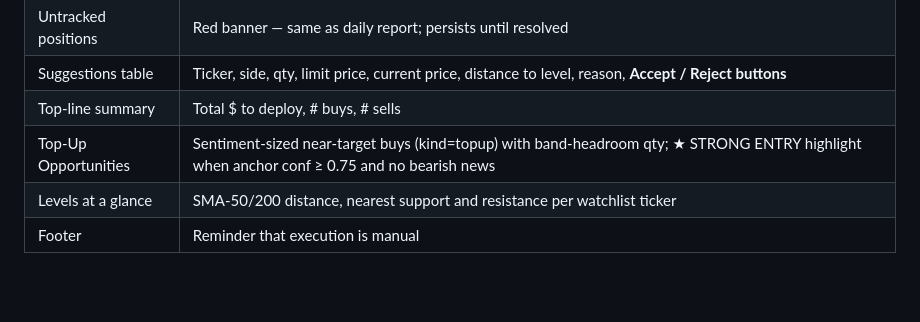
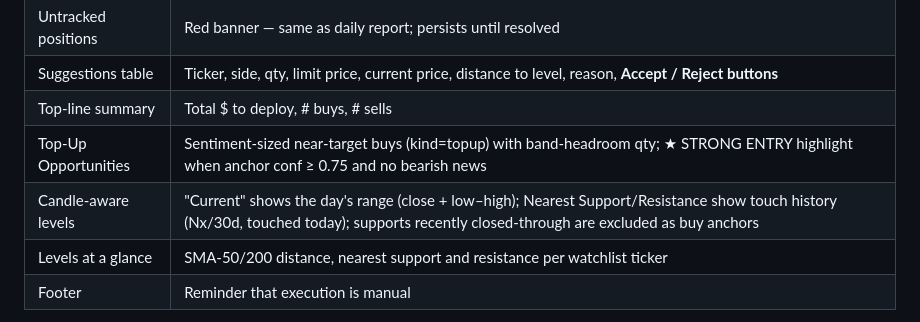
Before and after one commit to sunjiajing0815/me_invest_paper, a Markdown page: README.md, the part around the change. GitHub-like rendering; blank space fills up the shorter version.

Commit message:
docs: post-4.9a §18 + README — OHLCV-aware decision logic
Co-Authored-By: Claude Fable 5 <noreply@anthropic.com>

```diff
--- a/README.md
+++ b/README.md
@@ -397,6 +397,7 @@ Fires Sunday at 18:00 America/New_York. Contains:
 | Suggestions table | Ticker, side, qty, limit price, current price, distance to level, reason, **Accept / Reject buttons** |
 | Top-line summary | Total $ to deploy, # buys, # sells |
 | Top-Up Opportunities | Sentiment-sized near-target buys (kind=topup) with band-headroom qty; ★ STRONG ENTRY highlight when anchor conf ≥ 0.75 and no bearish news |
+| Candle-aware levels | "Current" shows the day's range (close + low–high); Nearest Support/Resistance show touch history (Nx/30d, touched today); supports recently closed-through are excluded as buy anchors |
 | Levels at a glance | SMA-50/200 distance, nearest support and resistance per watchlist ticker |
 | Footer | Reminder that execution is manual |
 
```
Also changed, not shown: plans/post_4_9a_changes.md (+39 -1 lines).
